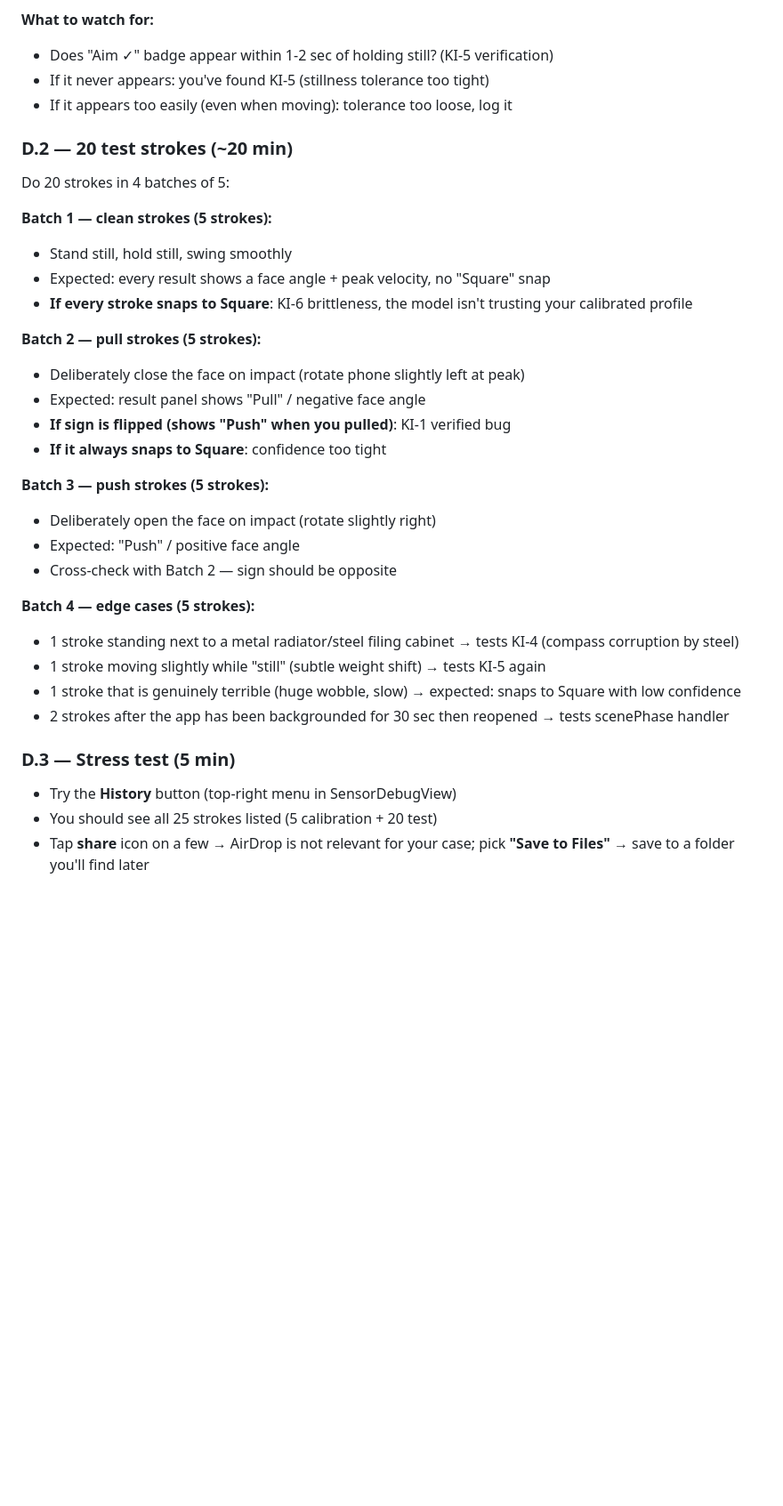
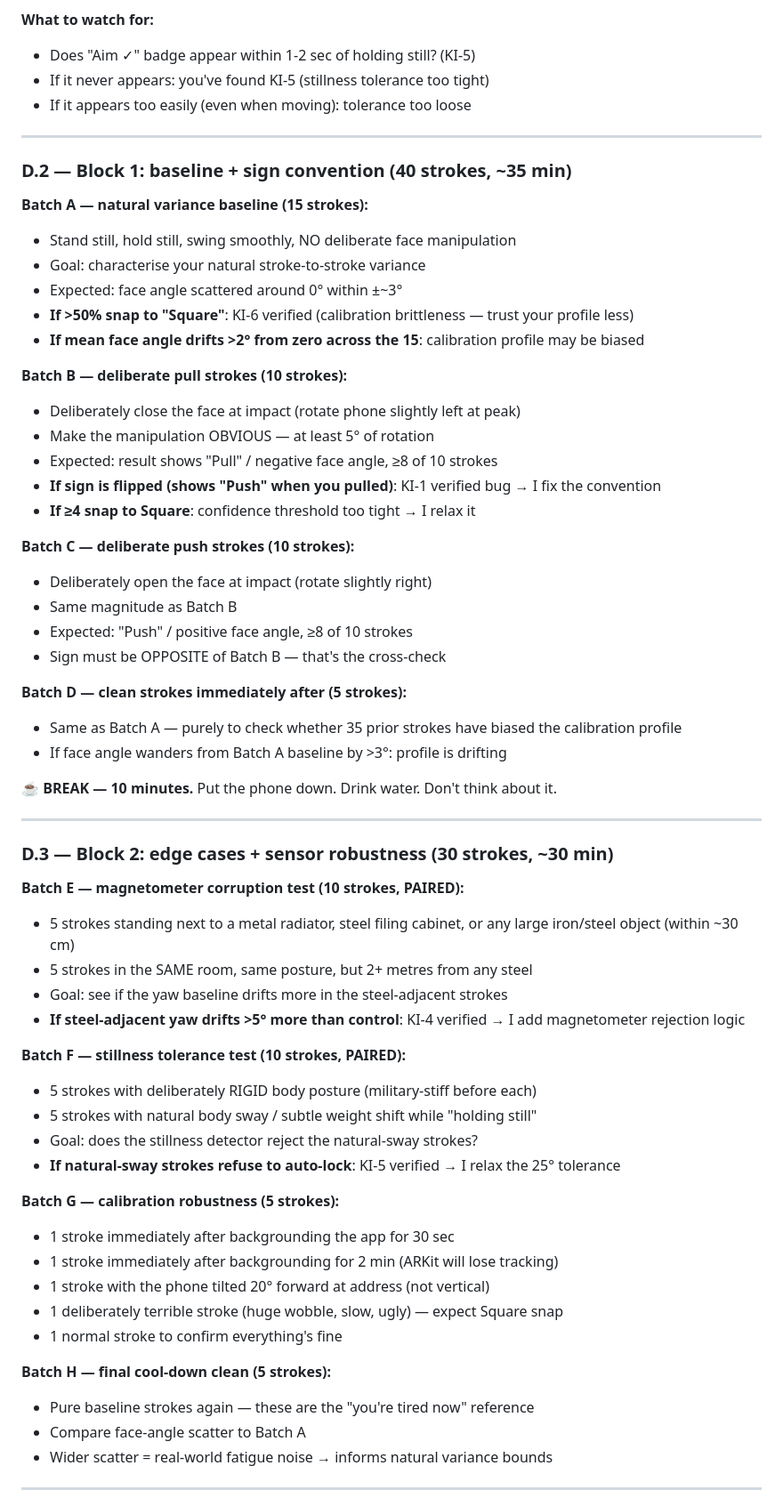
Before and after one commit to james-crisford/scratch-3f8a, a Markdown page: docs/testing-tomorrow-plan.md, the part around one of its changes. Shown at 89% size. Rendered like a GitHub page; blank space fills up the shorter version.

Commit message:
Testing plan: bump 25 → 75 strokes structured by KI target

```diff
--- a/docs/testing-tomorrow-plan.md
+++ b/docs/testing-tomorrow-plan.md
@@ -132,44 +146,68 @@ can copy-paste questions if something behaves weirdly.
 5. After stroke 5: profile saves to UserDefaults
 
 **What to watch for:**
-- Does "Aim ✓" badge appear within 1-2 sec of holding still? (KI-5 verification)
+- Does "Aim ✓" badge appear within 1-2 sec of holding still? (KI-5)
 - If it never appears: you've found KI-5 (stillness tolerance too tight)
-- If it appears too easily (even when moving): tolerance too loose, log it
+- If it appears too easily (even when moving): tolerance too loose
 
-### D.2 — 20 test strokes (~20 min)
+---
 
-Do 20 strokes in 4 batches of 5:
+### D.2 — Block 1: baseline + sign convention (40 strokes, ~35 min)
 
-**Batch 1 — clean strokes (5 strokes):**
-- Stand still, hold still, swing smoothly
-- Expected: every result shows a face angle + peak velocity, no "Square" snap
-- **If every stroke snaps to Square**: KI-6 brittleness, the model isn't trusting
-  your calibrated profile
+**Batch A — natural variance baseline (15 strokes):**
+- Stand still, hold still, swing smoothly, NO deliberate face manipulation
+- Goal: characterise your natural stroke-to-stroke variance
+- Expected: face angle scattered around 0° within ±~3°
+- **If >50% snap to "Square"**: KI-6 verified (calibration brittleness — trust your profile less)
+- **If mean face angle drifts >2° from zero across the 15**: calibration profile may be biased
 
-**Batch 2 — pull strokes (5 strokes):**
-- Deliberately close the face on impact (rotate phone slightly left at peak)
-- Expected: result panel shows "Pull" / negative face angle
-- **If sign is flipped (shows "Push" when you pulled)**: KI-1 verified bug
-- **If it always snaps to Square**: confidence too tight
+**Batch B — deliberate pull strokes (10 strokes):**
+- Deliberately close the face at impact (rotate phone slightly left at peak)
+- Make the manipulation OBVIOUS — at least 5° of rotation
+- Expected: result shows "Pull" / negative face angle, ≥8 of 10 strokes
+- **If sign is flipped (shows "Push" when you pulled)**: KI-1 verified bug → I fix the convention
+- **If ≥4 snap to Square**: confidence threshold too tight → I relax it
 
-**Batch 3 — push strokes (5 strokes):**
-- Deliberately open the face on impact (rotate slightly right)
-- Expected: "Push" / positive face angle
-- Cross-check with Batch 2 — sign should be opposite
+**Batch C — deliberate push strokes (10 strokes):**
+- Deliberately open the face at impact (rotate slightly right)
+- Same magnitude as Batch B
+- Expected: "Push" / positive face angle, ≥8 of 10 strokes
+- Sign must be OPPOSITE of Batch B — that's the cross-check
 
-**Batch 4 — edge cases (5 strokes):**
-- 1 stroke standing next to a metal radiator/steel filing cabinet
-  → tests KI-4 (compass corruption by steel)
-- 1 stroke moving slightly while "still" (subtle weight shift)
-  → tests KI-5 again
-- 1 stroke that is genuinely terrible (huge wobble, slow)
-  → expected: snaps to Square with low confidence
-- 2 strokes after the app has been backgrounded for 30 sec then reopened
-  → tests scenePhase handler
+**Batch D — clean strokes immediately after (5 strokes):**
+- Same as Batch A — purely to check whether 35 prior strokes have biased the calibration profile
+- If face angle wanders from Batch A baseline by >3°: profile is drifting
 
-### D.3 — Stress test (5 min)
+**☕ BREAK — 10 minutes.** Put the phone down. Drink water. Don't think about it.
 
-- Try the **History** button (top-right menu in SensorDebugView)
-- You should see all 25 strokes listed (5 calibration + 20 test)
-- Tap **share** icon on a few → AirDrop is not relevant for your case;
-  pick **"Save to Files"** → save to a folder you'll find later
+---
+
+### D.3 — Block 2: edge cases + sensor robustness (30 strokes, ~30 min)
+
+**Batch E — magnetometer corruption test (10 strokes, PAIRED):**
+- 5 strokes standing next to a metal radiator, steel filing cabinet, or any
+  large iron/steel object (within ~30 cm)
+- 5 strokes in the SAME room, same posture, but 2+ metres from any steel
+- Goal: see if the yaw baseline drifts more in the steel-adjacent strokes
+- **If steel-adjacent yaw drifts >5° more than control**: KI-4 verified → I add magnetometer rejection logic
+
+**Batch F — stillness tolerance test (10 strokes, PAIRED):**
+- 5 strokes with deliberately RIGID body posture (military-stiff before each)
+- 5 strokes with natural body sway / subtle weight shift while "holding still"
+- Goal: does the stillness detector reject the natural-sway strokes?
+- **If natural-sway strokes refuse to auto-lock**: KI-5 verified → I relax the 25° tolerance
+
+**Batch G — calibration robustness (5 strokes):**
+- 1 stroke immediately after backgrounding the app for 30 sec
+- 1 stroke immediately after backgrounding for 2 min (ARKit will lose tracking)
+- 1 stroke with the phone tilted 20° forward at address (not vertical)
+- 1 deliberately terrible stroke (huge wobble, slow, ugly) — expect Square snap
+- 1 normal stroke to confirm everything's fine
+
+**Batch H — final cool-down clean (5 strokes):**
+- Pure baseline strokes again — these are the "you're tired now" reference
+- Compare face-angle scatter to Batch A
+- Wider scatter = real-world fatigue noise → informs natural variance bounds
+
+---
+
```
Also changed, not shown: other parts of docs/testing-tomorrow-plan.md (+45 -15 lines).
